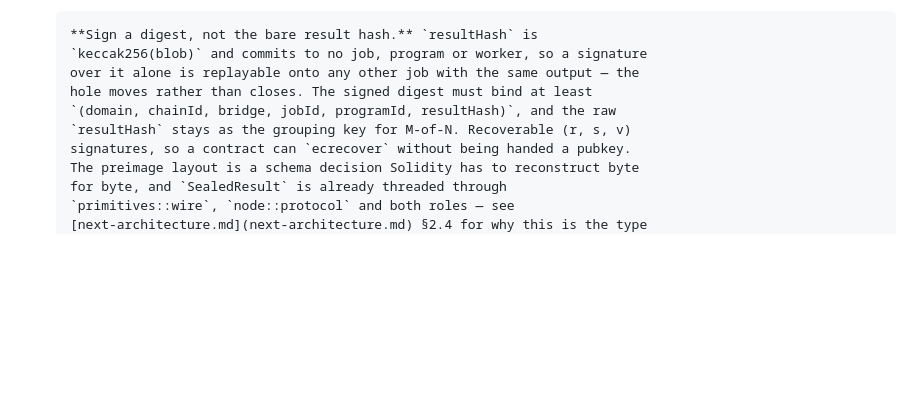
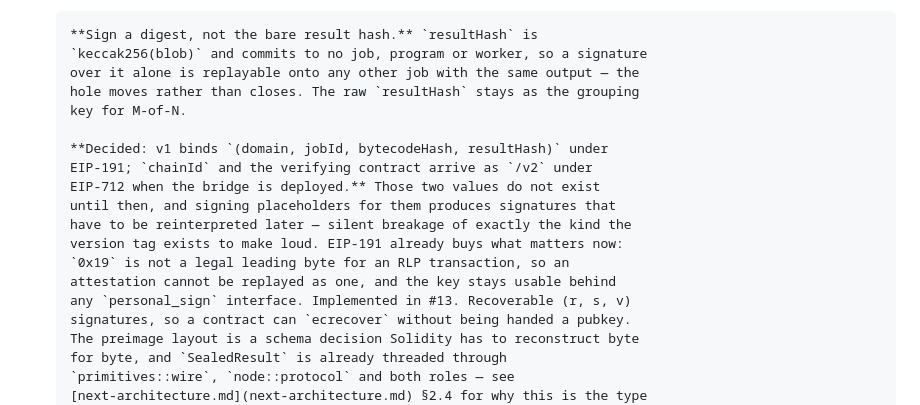
Before and after one commit to muse254/disca, a Markdown page: docs/tasks.md, the part around the change. Rendered like a GitHub page; blank space fills up the shorter version.

Commit message:
doc: record the v1 digest decision in 2.10i
chainId and the verifying contract are deferred to a /v2 digest under EIP-712,
because neither value exists until the bridge is deployed and signing
placeholders for them means signatures that get silently reinterpreted later.
v1 binds (domain, jobId, bytecodeHash, resultHash) under EIP-191. Implemented
in #13.

```diff
--- a/docs/tasks.md
+++ b/docs/tasks.md
@@ -259,9 +259,18 @@ to 6 of 6. Full write-up in architecture.md §3.
       **Sign a digest, not the bare result hash.** `resultHash` is
       `keccak256(blob)` and commits to no job, program or worker, so a signature
       over it alone is replayable onto any other job with the same output — the
-      hole moves rather than closes. The signed digest must bind at least
-      `(domain, chainId, bridge, jobId, programId, resultHash)`, and the raw
-      `resultHash` stays as the grouping key for M-of-N. Recoverable (r, s, v)
+      hole moves rather than closes. The raw `resultHash` stays as the grouping
+      key for M-of-N.
+
+      **Decided: v1 binds `(domain, jobId, bytecodeHash, resultHash)` under
+      EIP-191; `chainId` and the verifying contract arrive as `/v2` under
+      EIP-712 when the bridge is deployed.** Those two values do not exist
+      until then, and signing placeholders for them produces signatures that
+      have to be reinterpreted later — silent breakage of exactly the kind the
+      version tag exists to make loud. EIP-191 already buys what matters now:
+      `0x19` is not a legal leading byte for an RLP transaction, so an
+      attestation cannot be replayed as one, and the key stays usable behind
+      any `personal_sign` interface. Implemented in #13. Recoverable (r, s, v)
       signatures, so a contract can `ecrecover` without being handed a pubkey.
       The preimage layout is a schema decision Solidity has to reconstruct byte
       for byte, and `SealedResult` is already threaded through
```
